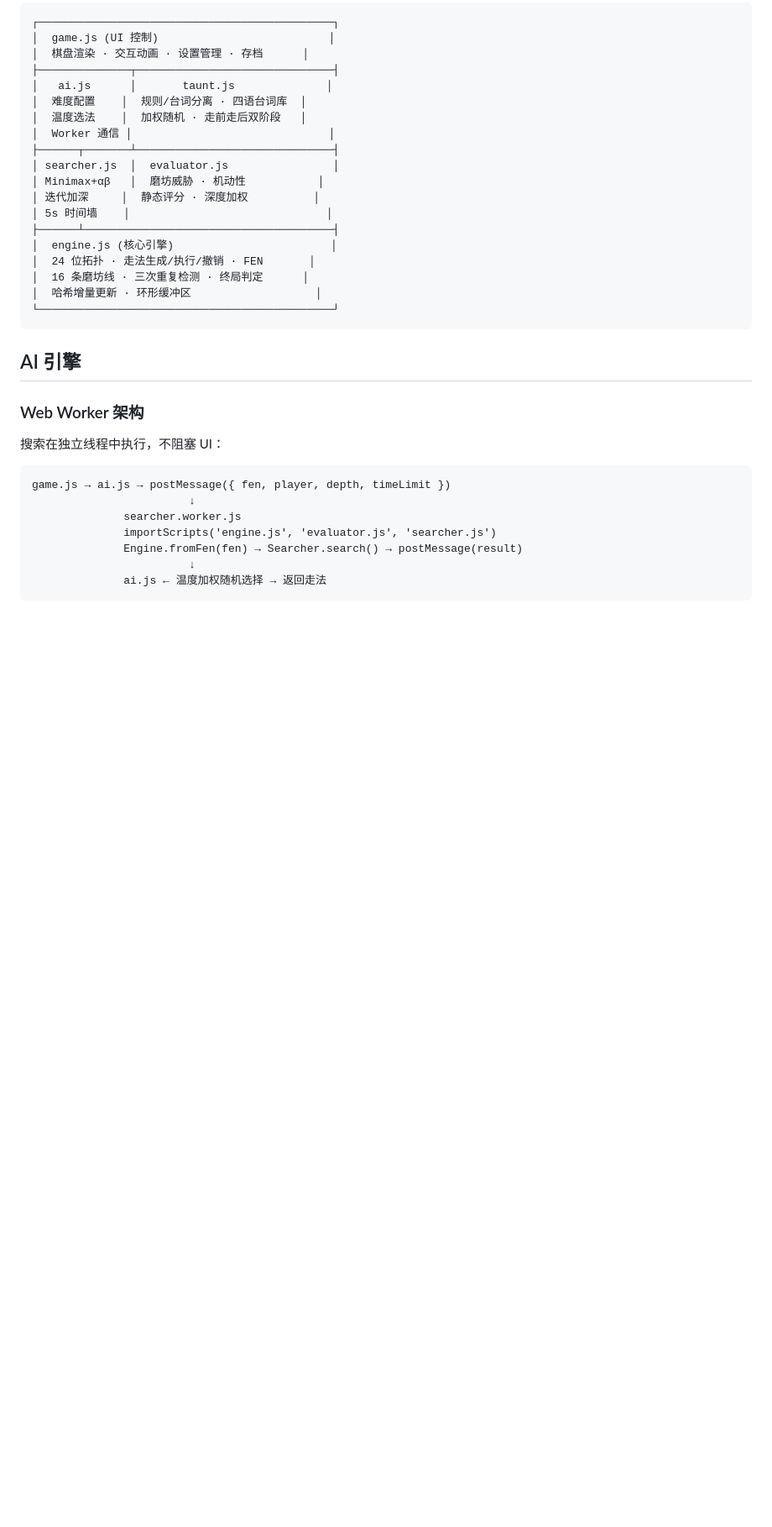
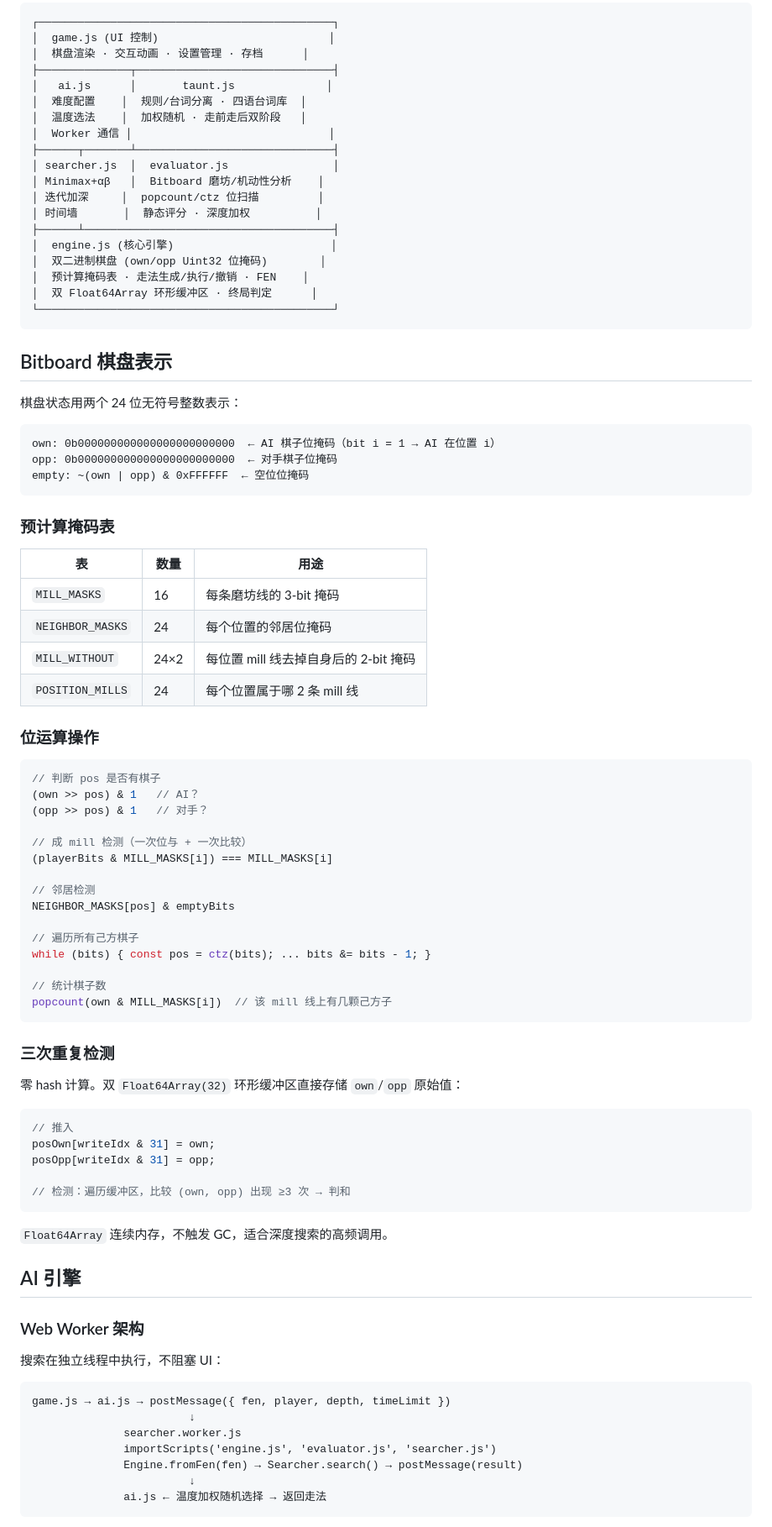
Before and after one commit to L9s-G/nine-mens-morris-ai, a Markdown page: README.md, the part around one of its changes. Shown at 84% size. Drawn GitHub-style; blank space fills up the shorter version.

````diff
--- a/README.md
+++ b/README.md
@@ -69,16 +71,69 @@
 │  Worker 通信 │                              │
 ├──────┬───────┴──────────────────────────────┤
 │ searcher.js  │  evaluator.js                │
-│ Minimax+αβ   │  磨坊威胁 · 机动性           │
-│ 迭代加深     │  静态评分 · 深度加权          │
-│ 5s 时间墙    │                              │
+│ Minimax+αβ   │  Bitboard 磨坊/机动性分析    │
+│ 迭代加深     │  popcount/ctz 位扫描         │
+│ 时间墙       │  静态评分 · 深度加权          │
 ├──────┴──────────────────────────────────────┤
 │  engine.js (核心引擎)                        │
-│  24 位拓扑 · 走法生成/执行/撤销 · FEN       │
-│  16 条磨坊线 · 三次重复检测 · 终局判定      │
-│  哈希增量更新 · 环形缓冲区                   │
+│  双二进制棋盘 (own/opp Uint32 位掩码)        │
+│  预计算掩码表 · 走法生成/执行/撤销 · FEN    │
+│  双 Float64Array 环形缓冲区 · 终局判定      │
 └─────────────────────────────────────────────┘
 ```
+
+## Bitboard 棋盘表示
+
+棋盘状态用两个 24 位无符号整数表示：
+
+```
+own: 0b000000000000000000000000  ← AI 棋子位掩码（bit i = 1 → AI 在位置 i）
+opp: 0b000000000000000000000000  ← 对手棋子位掩码
+empty: ~(own | opp) & 0xFFFFFF  ← 空位位掩码
+```
+
+### 预计算掩码表
+
+| 表 | 数量 | 用途 |
+|----|------|------|
+| `MILL_MASKS` | 16 | 每条磨坊线的 3-bit 掩码 |
+| `NEIGHBOR_MASKS` | 24 | 每个位置的邻居位掩码 |
+| `MILL_WITHOUT` | 24×2 | 每位置 mill 线去掉自身后的 2-bit 掩码 |
+| `POSITION_MILLS` | 24 | 每个位置属于哪 2 条 mill 线 |
+
+### 位运算操作
+
+```js
+// 判断 pos 是否有棋子
+(own >> pos) & 1   // AI？
+(opp >> pos) & 1   // 对手？
+
+// 成 mill 检测（一次位与 + 一次比较）
+(playerBits & MILL_MASKS[i]) === MILL_MASKS[i]
+
+// 邻居检测
+NEIGHBOR_MASKS[pos] & emptyBits
+
+// 遍历所有己方棋子
+while (bits) { const pos = ctz(bits); ... bits &= bits - 1; }
+
+// 统计棋子数
+popcount(own & MILL_MASKS[i])  // 该 mill 线上有几颗己方子
+```
+
+### 三次重复检测
+
+零 hash 计算。双 `Float64Array(32)` 环形缓冲区直接存储 `own`/`opp` 原始值：
+
+```js
+// 推入
+posOwn[writeIdx & 31] = own;
+posOpp[writeIdx & 31] = opp;
+
+// 检测：遍历缓冲区，比较 (own, opp) 出现 ≥3 次 → 判和
+```
+
+`Float64Array` 连续内存，不触发 GC，适合深度搜索的高频调用。
 
 ## AI 引擎
 
````
Also changed, not shown: other parts of README.md (+38 -33 lines).
